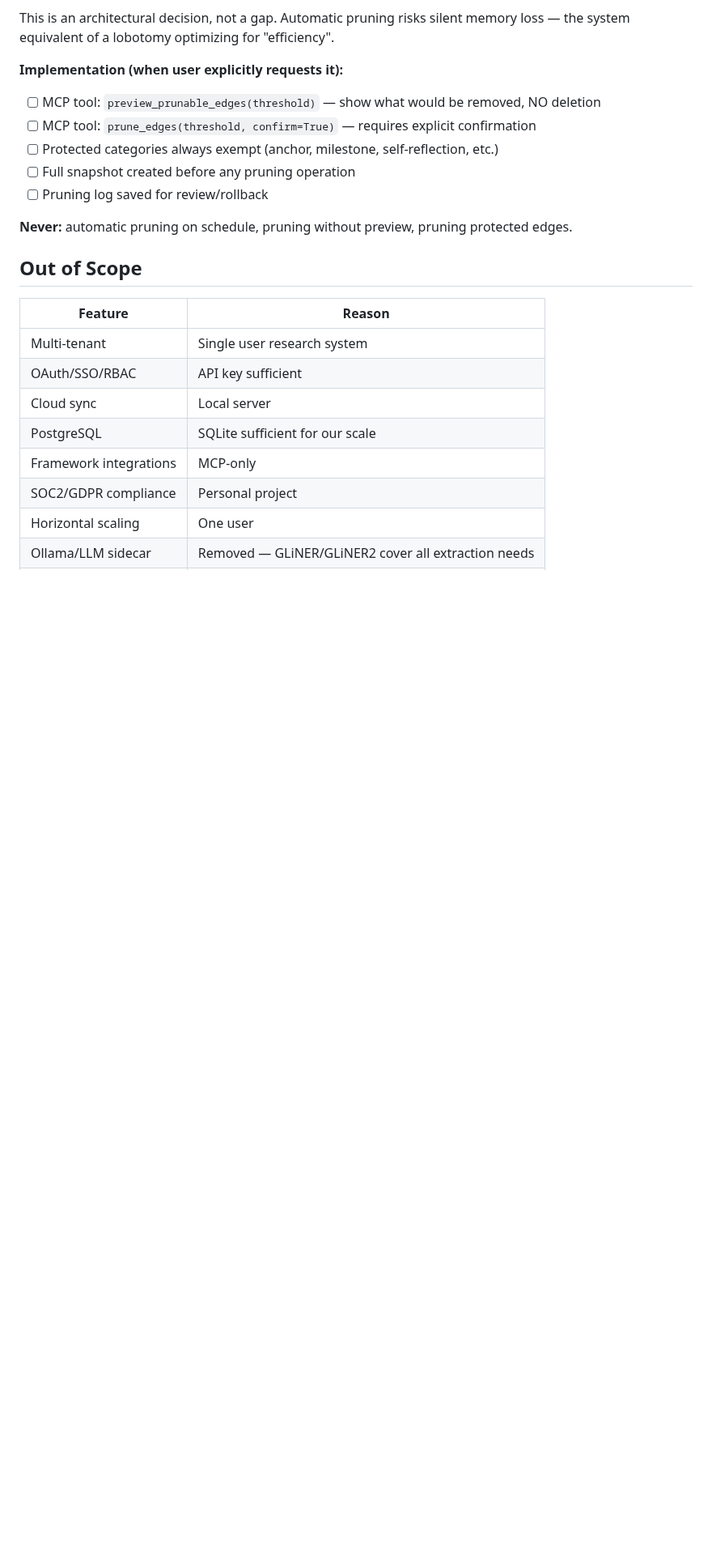
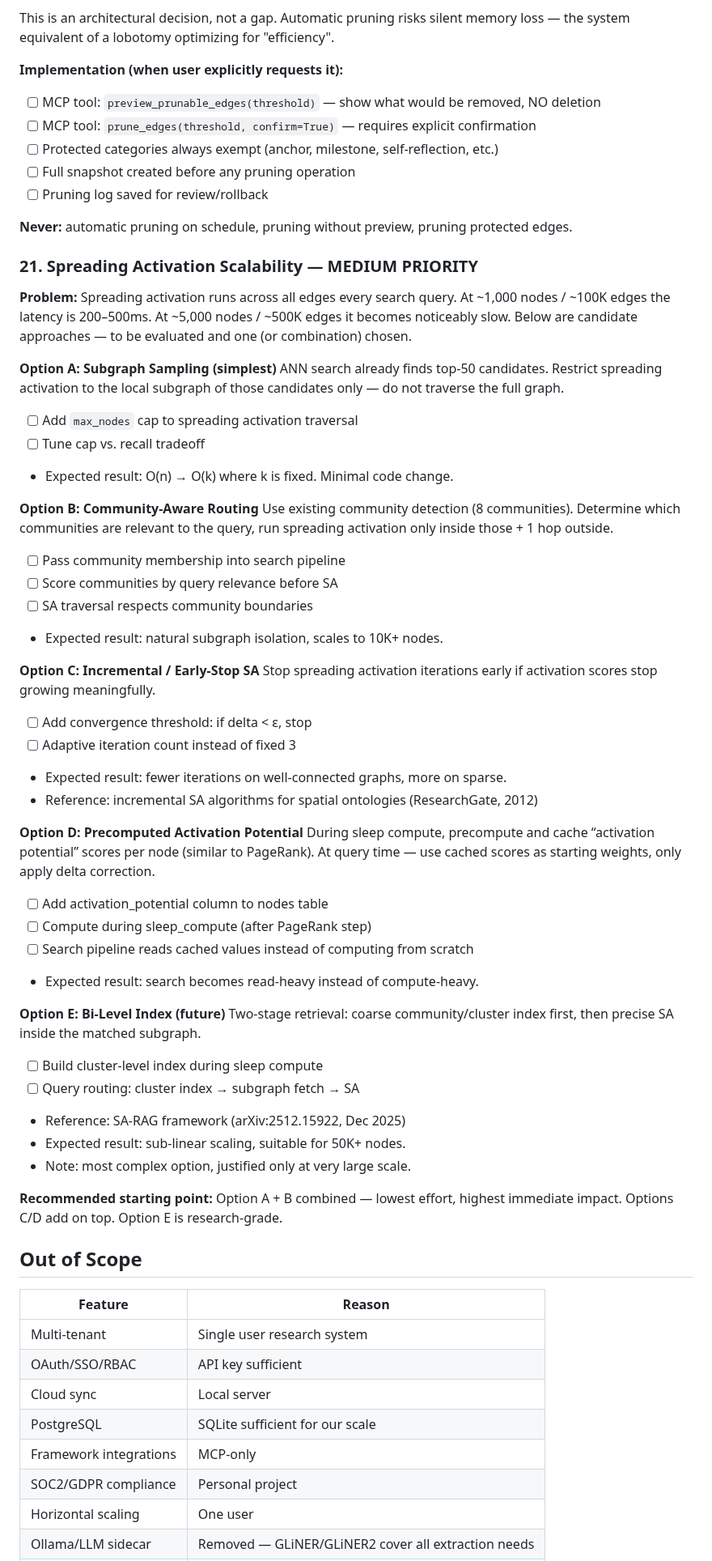
Before and after one commit to artemMprokhorov/hippograph-pro, a Markdown page: ROADMAP_PRO.md, the part around the change. Shown at 81% size. Rendered like a GitHub page; blank space fills up the shorter version.

Commit message:
docs: add scalability options A-E for spreading activation

```diff
--- a/ROADMAP_PRO.md
+++ b/ROADMAP_PRO.md
@@ -171,6 +171,49 @@ This is an architectural decision, not a gap. Automatic pruning risks silent mem
 
 **Never:** automatic pruning on schedule, pruning without preview, pruning protected edges.
 
+
+### 21. Spreading Activation Scalability — MEDIUM PRIORITY
+
+**Problem:** Spreading activation runs across all edges every search query. At ~1,000 nodes / ~100K edges the latency is 200–500ms. At ~5,000 nodes / ~500K edges it becomes noticeably slow. Below are candidate approaches — to be evaluated and one (or combination) chosen.
+
+**Option A: Subgraph Sampling (simplest)**
+ANN search already finds top-50 candidates. Restrict spreading activation to the local subgraph of those candidates only — do not traverse the full graph.
+- [ ] Add `max_nodes` cap to spreading activation traversal
+- [ ] Tune cap vs. recall tradeoff
+- Expected result: O(n) → O(k) where k is fixed. Minimal code change.
+
+**Option B: Community-Aware Routing**
+Use existing community detection (8 communities). Determine which communities are relevant to the query, run spreading activation only inside those + 1 hop outside.
+- [ ] Pass community membership into search pipeline
+- [ ] Score communities by query relevance before SA
+- [ ] SA traversal respects community boundaries
+- Expected result: natural subgraph isolation, scales to 10K+ nodes.
+
+**Option C: Incremental / Early-Stop SA**
+Stop spreading activation iterations early if activation scores stop growing meaningfully.
+- [ ] Add convergence threshold: if delta < ε, stop
+- [ ] Adaptive iteration count instead of fixed 3
+- Expected result: fewer iterations on well-connected graphs, more on sparse.
+- Reference: incremental SA algorithms for spatial ontologies (ResearchGate, 2012)
+
+**Option D: Precomputed Activation Potential**
+During sleep compute, precompute and cache “activation potential” scores per node (similar to PageRank). At query time — use cached scores as starting weights, only apply delta correction.
+- [ ] Add activation_potential column to nodes table
+- [ ] Compute during sleep_compute (after PageRank step)
+- [ ] Search pipeline reads cached values instead of computing from scratch
+- Expected result: search becomes read-heavy instead of compute-heavy.
+
+**Option E: Bi-Level Index (future)**
+Two-stage retrieval: coarse community/cluster index first, then precise SA inside the matched subgraph.
+- [ ] Build cluster-level index during sleep compute
+- [ ] Query routing: cluster index → subgraph fetch → SA
+- Reference: SA-RAG framework (arXiv:2512.15922, Dec 2025)
+- Expected result: sub-linear scaling, suitable for 50K+ nodes.
+- Note: most complex option, justified only at very large scale.
+
+**Recommended starting point:** Option A + B combined — lowest effort, highest immediate impact. Options C/D add on top. Option E is research-grade.
+
+
 ## Out of Scope
 
 | Feature | Reason |
```
